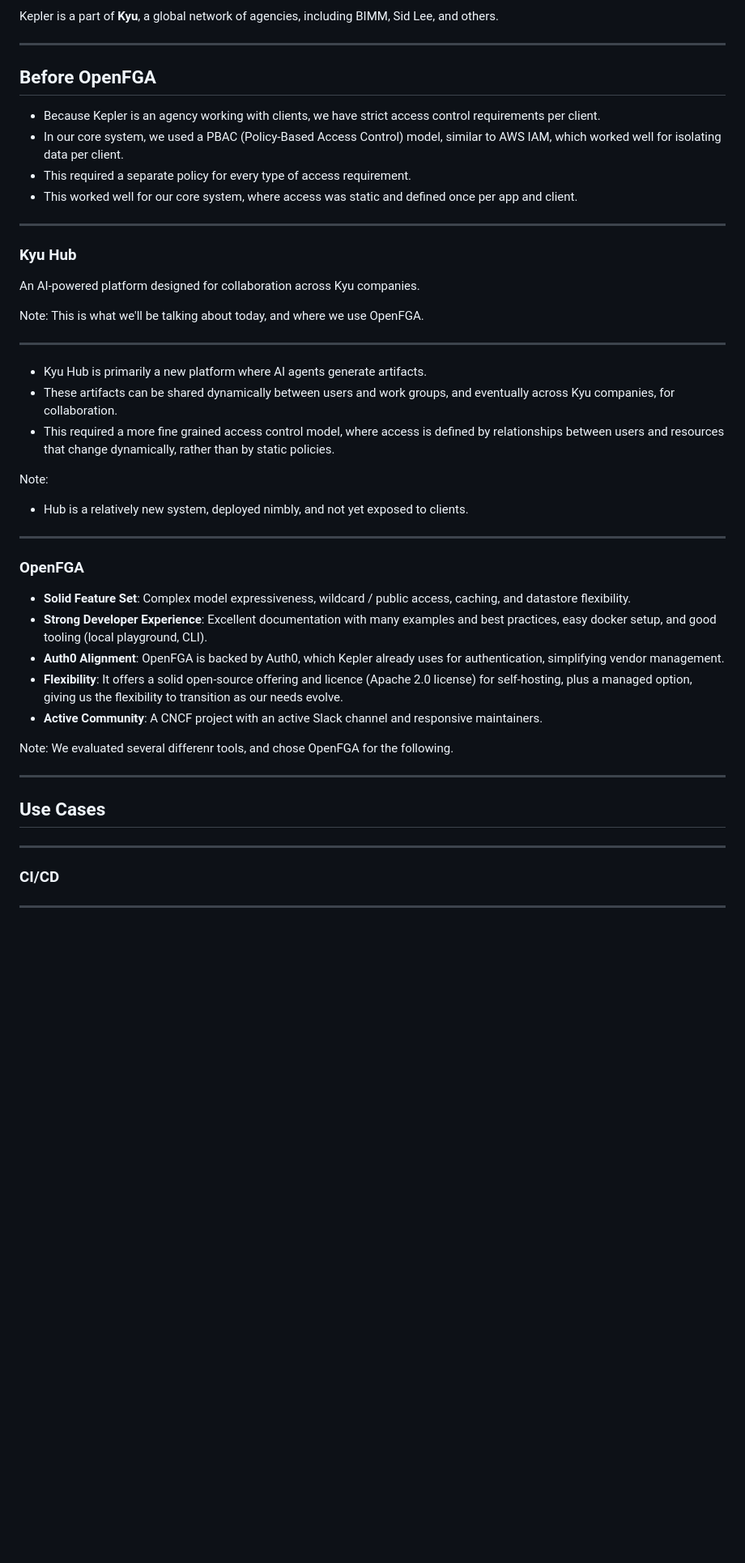
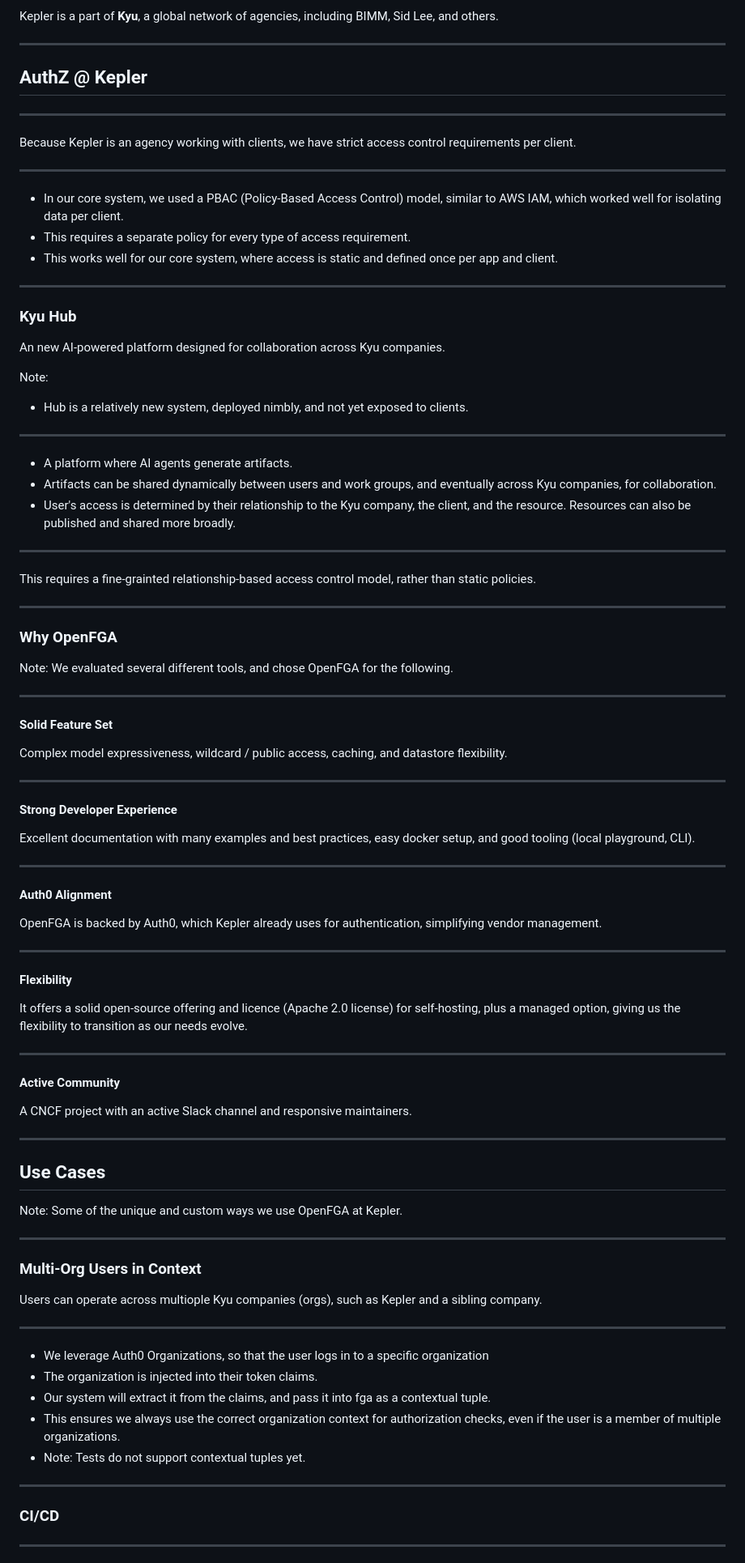
Before and after one commit to leahein/fga-talk, a Markdown page: slides.md, the part around one of its changes. Shown at 81% size. Drawn GitHub-style; blank space fills up the shorter version.

```diff
--- a/slides.md
+++ b/slides.md
@@ -22,51 +22,98 @@ Kepler is a part of **Kyu**, a global network of agencies, including BIMM, Sid L
 
 ---
 
-## Before OpenFGA
+## AuthZ @ Kepler
 
-- Because Kepler is an agency working with clients, we have strict access control requirements per client.
+---
+
+Because Kepler is an agency working with clients, we have strict access control requirements per client.
+
+---
+
 - In our core system, we used a PBAC (Policy-Based Access Control) model, similar to AWS IAM, which worked well for isolating data per client.
-- This required a separate policy for every type of access requirement.
-- This worked well for our core system, where access was static and defined once per app and client.
+- This requires a separate policy for every type of access requirement.
+- This works well for our core system, where access is static and defined once per app and client.
 
 ---
 
 ### Kyu Hub
 
-An AI-powered platform designed for collaboration across Kyu companies.
-
-Note:
-This is what we'll be talking about today, and where we use OpenFGA.
-
----
-
-- Kyu Hub is primarily a new platform where AI agents generate artifacts.
-- These artifacts can be shared dynamically between users and work groups, and eventually across Kyu companies, for collaboration.
-- This required a more fine grained access control model, where access is defined by relationships between users and resources that change dynamically, rather than by static policies.
-
+An new AI-powered platform designed for collaboration across Kyu companies.
 
 Note:
 - Hub is a relatively new system, deployed nimbly, and not yet exposed to clients.
 
+
 ---
 
-### OpenFGA
 
-- **Solid Feature Set**: Complex model expressiveness, wildcard / public access,  caching, and datastore flexibility.
-- **Strong Developer Experience**: Excellent documentation with many examples and best practices, easy docker setup, and good tooling (local playground, CLI).
-- **Auth0 Alignment**: OpenFGA is backed by Auth0, which Kepler already uses for authentication, simplifying vendor management.
-- **Flexibility**: It offers a solid open-source offering and licence (Apache 2.0 license) for self-hosting, plus a managed option, giving us the flexibility to transition as our needs evolve.
-- **Active Community**: A CNCF project with an active Slack channel and responsive maintainers.
+- A platform where AI agents generate artifacts.
+- Artifacts can be shared dynamically between users and work groups, and eventually across Kyu companies, for collaboration.
+- User's access is determined by their relationship to the Kyu company, the client, and the resource. Resources can also be published and shared more broadly.
 
+---
+
+This requires a fine-grainted relationship-based access control model, rather than static policies.
+
+---
+
+### Why OpenFGA
 
 Note:
-We evaluated several differenr tools, and chose OpenFGA for the following.
+We evaluated several different tools, and chose OpenFGA for the following.
+
+---
+
+#### **Solid Feature Set**
+
+Complex model expressiveness, wildcard / public access,  caching, and datastore flexibility.
+
+---
+
+#### **Strong Developer Experience**
+
+Excellent documentation with many examples and best practices, easy docker setup, and good tooling (local playground, CLI).
+
+---
+#### **Auth0 Alignment**
+
+OpenFGA is backed by Auth0, which Kepler already uses for authentication, simplifying vendor management.
+
+---
+
+#### **Flexibility**
+
+It offers a solid open-source offering and licence (Apache 2.0 license) for self-hosting, plus a managed option, giving us the flexibility to transition as our needs evolve.
+
+---
+
+#### **Active Community**
+
+A CNCF project with an active Slack channel and responsive maintainers.
 
 ---
 
 ## Use Cases
 
+Note:
+Some of the unique and custom ways we use OpenFGA at Kepler.
+
 ---
+
+### Multi-Org Users in Context
+
+Users can operate across multiople Kyu companies (orgs), such as Kepler and a sibling company.
+
+---
+
+- We leverage Auth0 Organizations, so that the user logs in to a specific organization
+- The organization is injected into their token claims.
+- Our system will extract it from the claims, and pass it into fga as a contextual tuple.
+- This ensures we always use the correct organization context for authorization checks, even if the user is a member of multiple organizations.
+- Note: Tests do not support contextual tuples yet.
+
+---
+
 
 ### CI/CD
 
```
Also changed, not shown: other parts of slides.md (+59 -49 lines).
